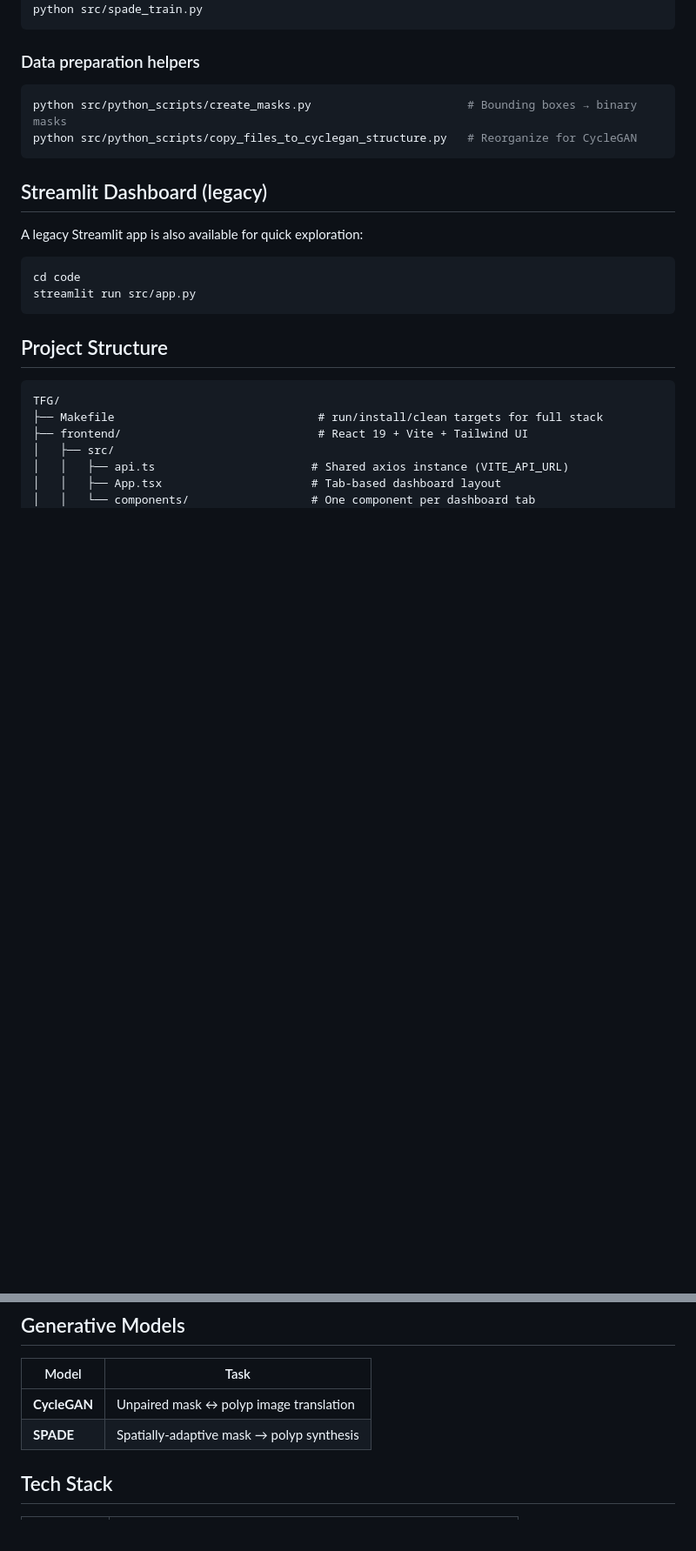
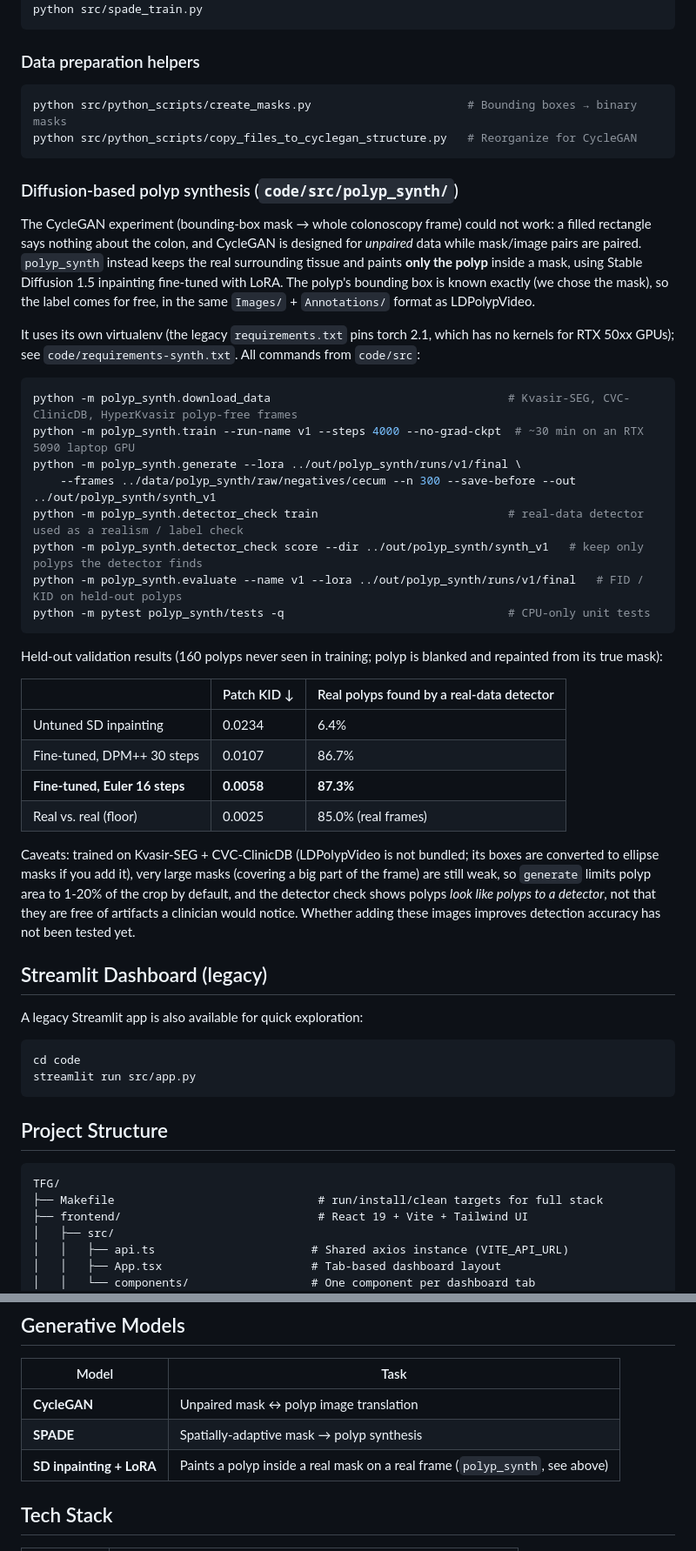
Before and after one commit to cuberhaus/TFG, a Markdown page: README.md, 2 parts joined by grey strips. Shown at 87% size. Rendered like a GitHub page; blank space fills up the shorter version.

Commit message:
docs(readme): document diffusion-based polyp synthesis
Add the commands, the held-out results table and the caveats: trained on Kvasir-SEG and CVC-ClinicDB, large masks are still weak, the detector check is one-sided, and the downstream detection gain is not tested yet.

Also list SD inpainting + LoRA in the generative models table.

Co-authored-by: Cursor <cursoragent@cursor.com>

````diff
--- a/README.md
+++ b/README.md
@@ -149,6 +149,34 @@ python src/python_scripts/create_masks.py                       # Bounding boxes
 python src/python_scripts/copy_files_to_cyclegan_structure.py   # Reorganize for CycleGAN
 ```
 
+### Diffusion-based polyp synthesis (`code/src/polyp_synth/`)
+
+The CycleGAN experiment (bounding-box mask → whole colonoscopy frame) could not work: a filled rectangle says nothing about the colon, and CycleGAN is designed for *unpaired* data while mask/image pairs are paired. `polyp_synth` instead keeps the real surrounding tissue and paints **only the polyp** inside a mask, using Stable Diffusion 1.5 inpainting fine-tuned with LoRA. The polyp's bounding box is known exactly (we chose the mask), so the label comes for free, in the same `Images/` + `Annotations/` format as LDPolypVideo.
+
+It uses its own virtualenv (the legacy `requirements.txt` pins torch 2.1, which has no kernels for RTX 50xx GPUs); see `code/requirements-synth.txt`. All commands from `code/src`:
+
+```bash
+python -m polyp_synth.download_data                                   # Kvasir-SEG, CVC-ClinicDB, HyperKvasir polyp-free frames
+python -m polyp_synth.train --run-name v1 --steps 4000 --no-grad-ckpt  # ~30 min on an RTX 5090 laptop GPU
+python -m polyp_synth.generate --lora ../out/polyp_synth/runs/v1/final \
+    --frames ../data/polyp_synth/raw/negatives/cecum --n 300 --save-before --out ../out/polyp_synth/synth_v1
+python -m polyp_synth.detector_check train                            # real-data detector used as a realism / label check
+python -m polyp_synth.detector_check score --dir ../out/polyp_synth/synth_v1   # keep only polyps the detector finds
+python -m polyp_synth.evaluate --name v1 --lora ../out/polyp_synth/runs/v1/final   # FID / KID on held-out polyps
+python -m pytest polyp_synth/tests -q                                 # CPU-only unit tests
+```
+
+Held-out validation results (160 polyps never seen in training; polyp is blanked and repainted from its true mask):
+
+| | Patch KID ↓ | Real polyps found by a real-data detector |
+| --- | --- | --- |
+| Untuned SD inpainting | 0.0234 | 6.4% |
+| Fine-tuned, DPM++ 30 steps | 0.0107 | 86.7% |
+| **Fine-tuned, Euler 16 steps** | **0.0058** | **87.3%** |
+| Real vs. real (floor) | 0.0025 | 85.0% (real frames) |
+
+Caveats: trained on Kvasir-SEG + CVC-ClinicDB (LDPolypVideo is not bundled; its boxes are converted to ellipse masks if you add it), very large masks (covering a big part of the frame) are still weak, so `generate` limits polyp area to 1-20% of the crop by default, and the detector check shows polyps *look like polyps to a detector*, not that they are free of artifacts a clinician would notice. Whether adding these images improves detection accuracy has not been tested yet.
+
 ## Streamlit Dashboard (legacy)
 
 A legacy Streamlit app is also available for quick exploration:
@@ -224,6 +252,7 @@ TFG/
 | --- | --- |
 | **CycleGAN** | Unpaired mask ↔ polyp image translation |
 | **SPADE** | Spatially-adaptive mask → polyp synthesis |
+| **SD inpainting + LoRA** | Paints a polyp inside a real mask on a real frame (`polyp_synth`, see above) |
 
 ## Tech Stack
 
````
